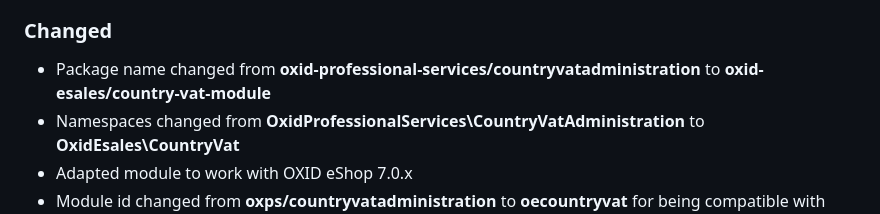
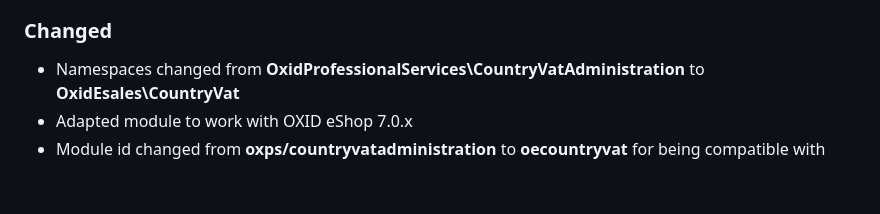
Before and after one commit to OXID-eSales/country-vat-module, a Markdown page: CHANGELOG.md, the part around the change. GitHub-like rendering; blank space fills up the shorter version.

```diff
--- a/CHANGELOG.md
+++ b/CHANGELOG.md
@@ -16,7 +16,6 @@ and this project adheres to [Semantic Versioning](http://semver.org/).
 - Support for MySQL 8
 
 ### Changed
-- Package name changed from **oxid-professional-services/countryvatadministration** to **oxid-esales/country-vat-module**
 - Namespaces changed from **OxidProfessionalServices\CountryVatAdministration** to **OxidEsales\CountryVat**
 - Adapted module to work with OXID eShop 7.0.x
 - Module id changed from **oxps/countryvatadministration** to **oecountryvat** for being compatible with shop documentation
```
Also changed, not shown: README.md (+2 -35 lines), assign-country-vat.png, assign-vat.png, 3 other files.
